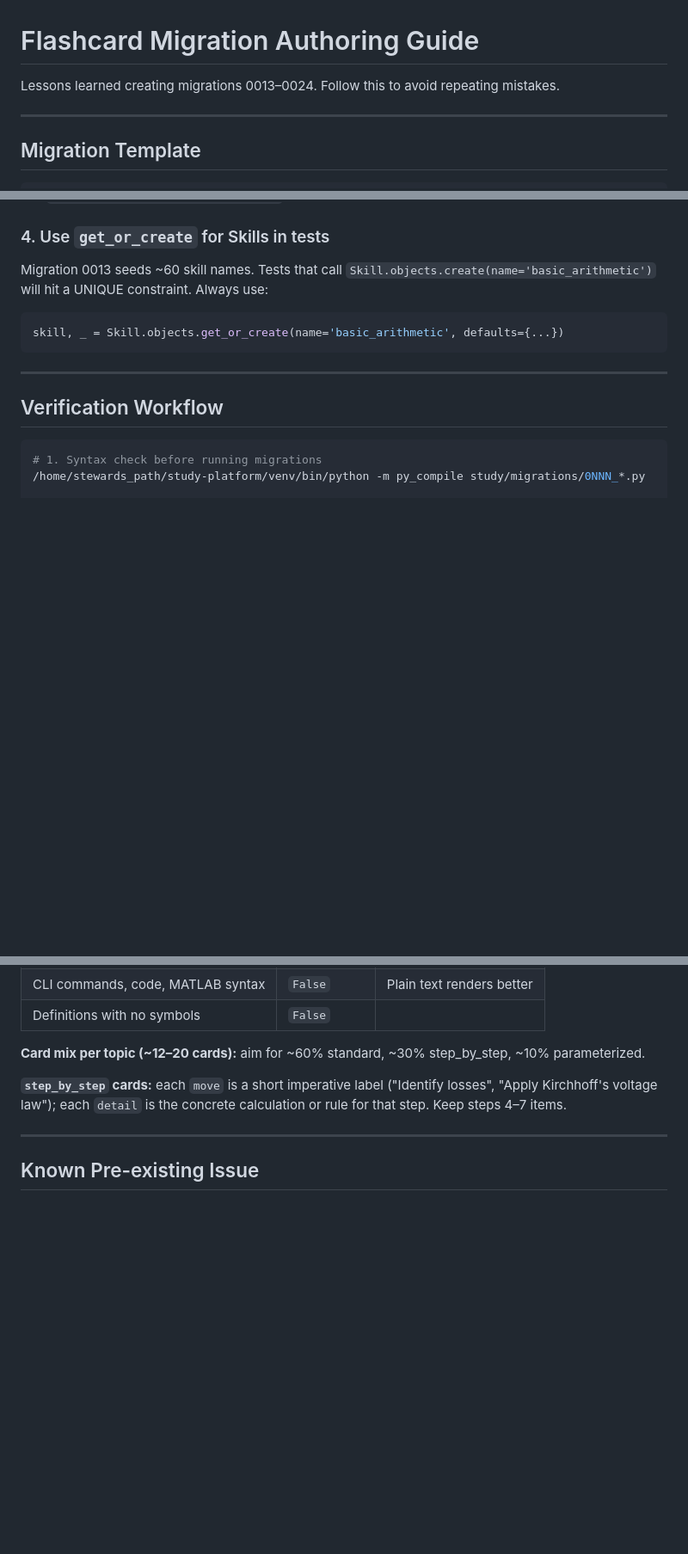
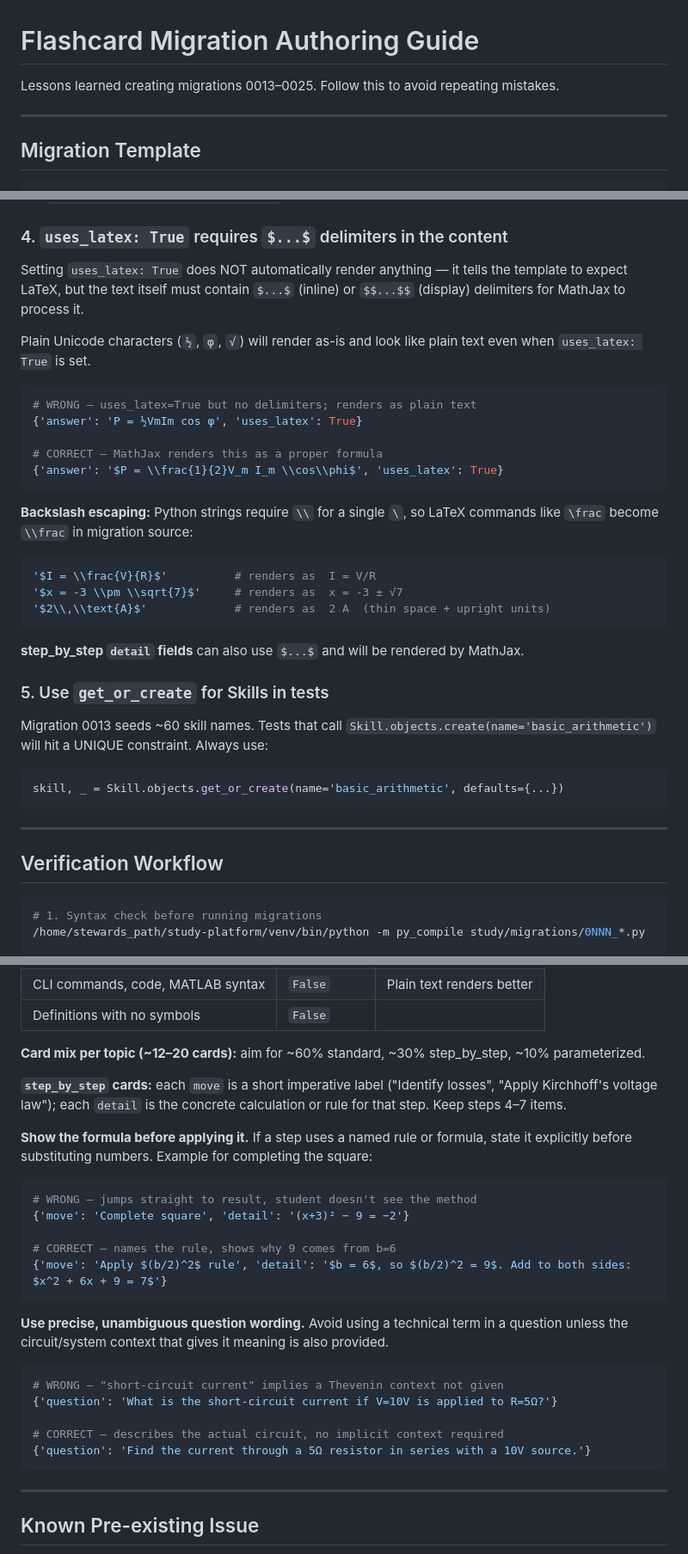
Before and after one commit to coreysreid/study-platform, a Markdown page: docs/flashcard-migration-guide.md, 3 parts joined by grey strips. Shown at 86% size. Drawn GitHub-style; blank space fills up the shorter version.

Commit message:
docs: add content quality rules from issues #39, #40, #41
- Rule 4: uses_latex requires $...$ delimiters — Unicode alone won't render
- Show formula before applying it in step_by_step cards
- Use precise question wording with full circuit context

Co-Authored-By: Claude Sonnet 4.6 <noreply@anthropic.com>

````diff
--- a/docs/flashcard-migration-guide.md
+++ b/docs/flashcard-migration-guide.md
@@ -1,6 +1,6 @@
 # Flashcard Migration Authoring Guide
 
-Lessons learned creating migrations 0013–0024. Follow this to avoid repeating mistakes.
+Lessons learned creating migrations 0013–0025. Follow this to avoid repeating mistakes.
 
 ---
 
@@ -123,7 +123,34 @@ Check `0013_seed_course_structures.py` for exact strings. Current course names:
 - `'Networking Fundamentals'`
 - `'Industrial Automation & Robotics'`
 
-### 4. Use `get_or_create` for Skills in tests
+### 4. `uses_latex: True` requires `$...$` delimiters in the content
+Setting `uses_latex: True` does NOT automatically render anything — it tells the
+template to expect LaTeX, but the text itself must contain `$...$` (inline) or
+`$$...$$` (display) delimiters for MathJax to process it.
+
+Plain Unicode characters (`½`, `φ`, `√`) will render as-is and look like plain text
+even when `uses_latex: True` is set.
+
+```python
+# WRONG — uses_latex=True but no delimiters; renders as plain text
+{'answer': 'P = ½VmIm cos φ', 'uses_latex': True}
+
+# CORRECT — MathJax renders this as a proper formula
+{'answer': '$P = \\frac{1}{2}V_m I_m \\cos\\phi$', 'uses_latex': True}
+```
+
+**Backslash escaping:** Python strings require `\\` for a single `\`, so LaTeX
+commands like `\frac` become `\\frac` in migration source:
+
+```python
+'$I = \\frac{V}{R}$'          # renders as  I = V/R
+'$x = -3 \\pm \\sqrt{7}$'     # renders as  x = -3 ± √7
+'$2\\,\\text{A}$'             # renders as  2 A  (thin space + upright units)
+```
+
+**step_by_step `detail` fields** can also use `$...$` and will be rendered by MathJax.
+
+### 5. Use `get_or_create` for Skills in tests
 Migration 0013 seeds ~60 skill names. Tests that call `Skill.objects.create(name='basic_arithmetic')`
 will hit a UNIQUE constraint. Always use:
 ```python
@@ -171,6 +198,28 @@ for c in Course.objects.filter(created_by=system).order_by('name'):
 "Apply Kirchhoff's voltage law"); each `detail` is the concrete calculation or rule for
 that step. Keep steps 4–7 items.
 
+**Show the formula before applying it.** If a step uses a named rule or formula,
+state it explicitly before substituting numbers. Example for completing the square:
+
+```python
+# WRONG — jumps straight to result, student doesn't see the method
+{'move': 'Complete square', 'detail': '(x+3)² − 9 = −2'}
+
+# CORRECT — names the rule, shows why 9 comes from b=6
+{'move': 'Apply $(b/2)^2$ rule', 'detail': '$b = 6$, so $(b/2)^2 = 9$. Add to both sides: $x^2 + 6x + 9 = 7$'}
+```
+
+**Use precise, unambiguous question wording.** Avoid using a technical term in a
+question unless the circuit/system context that gives it meaning is also provided.
+
+```python
+# WRONG — "short-circuit current" implies a Thevenin context not given
+{'question': 'What is the short-circuit current if V=10V is applied to R=5Ω?'}
+
+# CORRECT — describes the actual circuit, no implicit context required
+{'question': 'Find the current through a 5Ω resistor in series with a 10V source.'}
+```
+
 ---
 
 ## Known Pre-existing Issue
````
